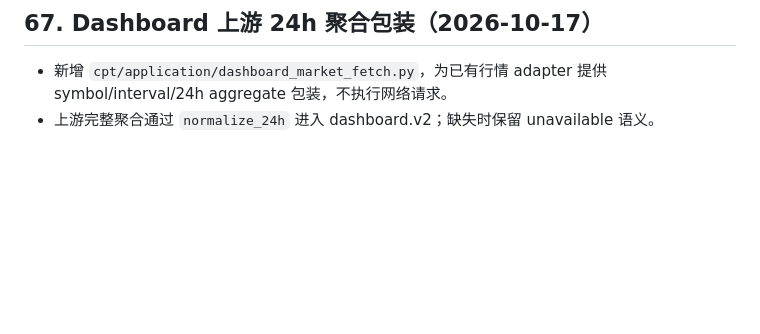
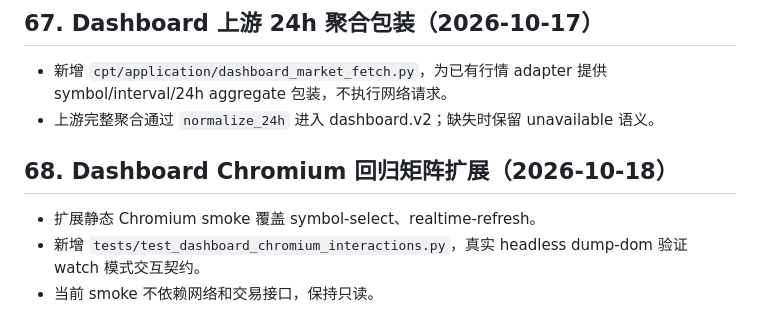
Before and after one commit to nxz1026/Chan_Pattern_Trader, a Markdown page: docs/progress-log.md, the part around the change. GitHub-like rendering; blank space fills up the shorter version.

Commit message:
docs: record chromium interaction matrix

```diff
--- a/docs/progress-log.md
+++ b/docs/progress-log.md
@@ -934,3 +934,9 @@ M0-M5 主线已具备可复现的基础实现和验证门；M6 报告明确保
 
 - 新增 `cpt/application/dashboard_market_fetch.py`，为已有行情 adapter 提供 symbol/interval/24h aggregate 包装，不执行网络请求。
 - 上游完整聚合通过 `normalize_24h` 进入 dashboard.v2；缺失时保留 unavailable 语义。
+
+## 68. Dashboard Chromium 回归矩阵扩展（2026-10-18）
+
+- 扩展静态 Chromium smoke 覆盖 symbol-select、realtime-refresh。
+- 新增 `tests/test_dashboard_chromium_interactions.py`，真实 headless dump-dom 验证 watch 模式交互契约。
+- 当前 smoke 不依赖网络和交易接口，保持只读。
```
